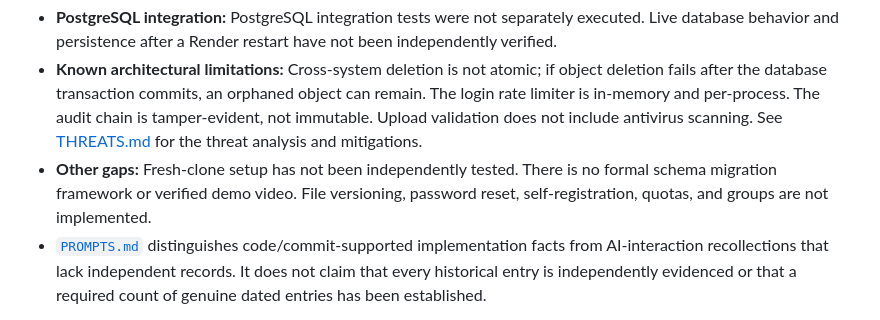
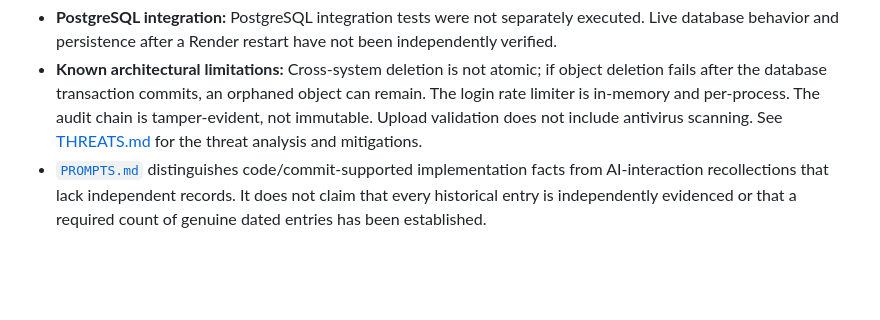
Before and after one commit to athota-manikanta/TrustVault, a Markdown page: README.md, the part around the change. GitHub-like rendering; blank space fills up the shorter version.

Commit message:
Update README to clarify testing limitations
Removed mention of untested fresh-clone setup and other gaps in the README.

```diff
--- a/README.md
+++ b/README.md
@@ -136,7 +136,6 @@ Do not put passwords, provider keys, or database URLs in source control. The ini
 - **Local automated tests:** The last recorded full local run was **98 passed, 0 failed, 0 skipped, 1 warning** using isolated SQLite databases and temporary file storage. These tests do not establish hosted-provider behavior.
 - **PostgreSQL integration:** PostgreSQL integration tests were not separately executed. Live database behavior and persistence after a Render restart have not been independently verified.
 - **Known architectural limitations:** Cross-system deletion is not atomic; if object deletion fails after the database transaction commits, an orphaned object can remain. The login rate limiter is in-memory and per-process. The audit chain is tamper-evident, not immutable. Upload validation does not include antivirus scanning. See [THREATS.md](THREATS.md) for the threat analysis and mitigations.
-- **Other gaps:** Fresh-clone setup has not been independently tested. There is no formal schema migration framework or verified demo video. File versioning, password reset, self-registration, quotas, and groups are not implemented.
 - [`PROMPTS.md`](PROMPTS.md) distinguishes code/commit-supported implementation facts from AI-interaction recollections that lack independent records. It does not claim that every historical entry is independently evidenced or that a required count of genuine dated entries has been established.
 
 These statements distinguish the project owner's manual live confirmation from automated local tests and independent provider-integration evidence.
```
